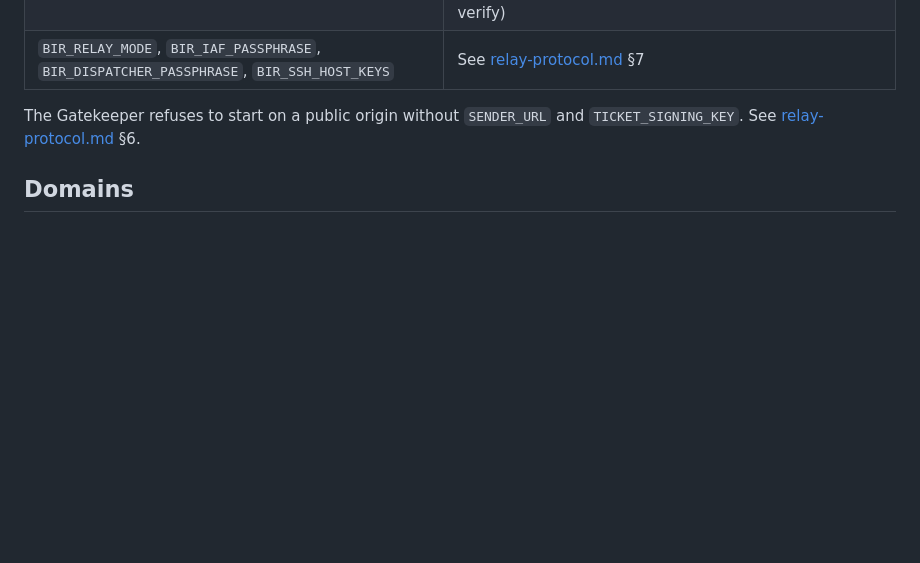
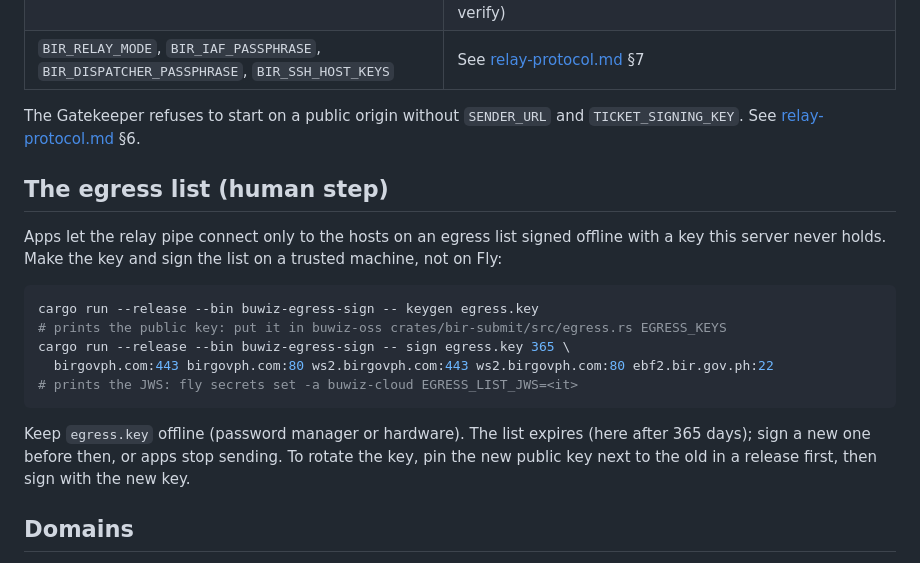
Before and after one commit to buwiz-com/buwiz-com, a Markdown page: docs/deploy.md, the part around the change. Drawn GitHub-style; blank space fills up the shorter version.

Commit message:
Docs: the signed egress list, and signing it offline as a human step

````diff
--- a/docs/deploy.md
+++ b/docs/deploy.md
@@ -54,6 +54,25 @@ reaches it over Fly's private network (`SENDER_URL=http://buwiz-sender.internal:
 The Gatekeeper refuses to start on a public origin without `SENDER_URL`
 and `TICKET_SIGNING_KEY`. See [relay-protocol.md](relay-protocol.md) §6.
 
+## The egress list (human step)
+
+Apps let the relay pipe connect only to the hosts on an egress list signed
+offline with a key this server never holds. Make the key and sign the list
+on a trusted machine, not on Fly:
+
+```sh
+cargo run --release --bin buwiz-egress-sign -- keygen egress.key
+# prints the public key: put it in buwiz-oss crates/bir-submit/src/egress.rs EGRESS_KEYS
+cargo run --release --bin buwiz-egress-sign -- sign egress.key 365 \
+  birgovph.com:443 birgovph.com:80 ws2.birgovph.com:443 ws2.birgovph.com:80 ebf2.bir.gov.ph:22
+# prints the JWS: fly secrets set -a buwiz-cloud EGRESS_LIST_JWS=<it>
+```
+
+Keep `egress.key` offline (password manager or hardware). The list expires
+(here after 365 days); sign a new one before then, or apps stop sending.
+To rotate the key, pin the new public key next to the old in a release
+first, then sign with the new key.
+
 ## Domains
 
 `buwiz.com`, `www.buwiz.com`, `account.buwiz.com` and `api.buwiz.com` have
````
Also changed, not shown: docs/relay-protocol.md (+22 -5 lines).
